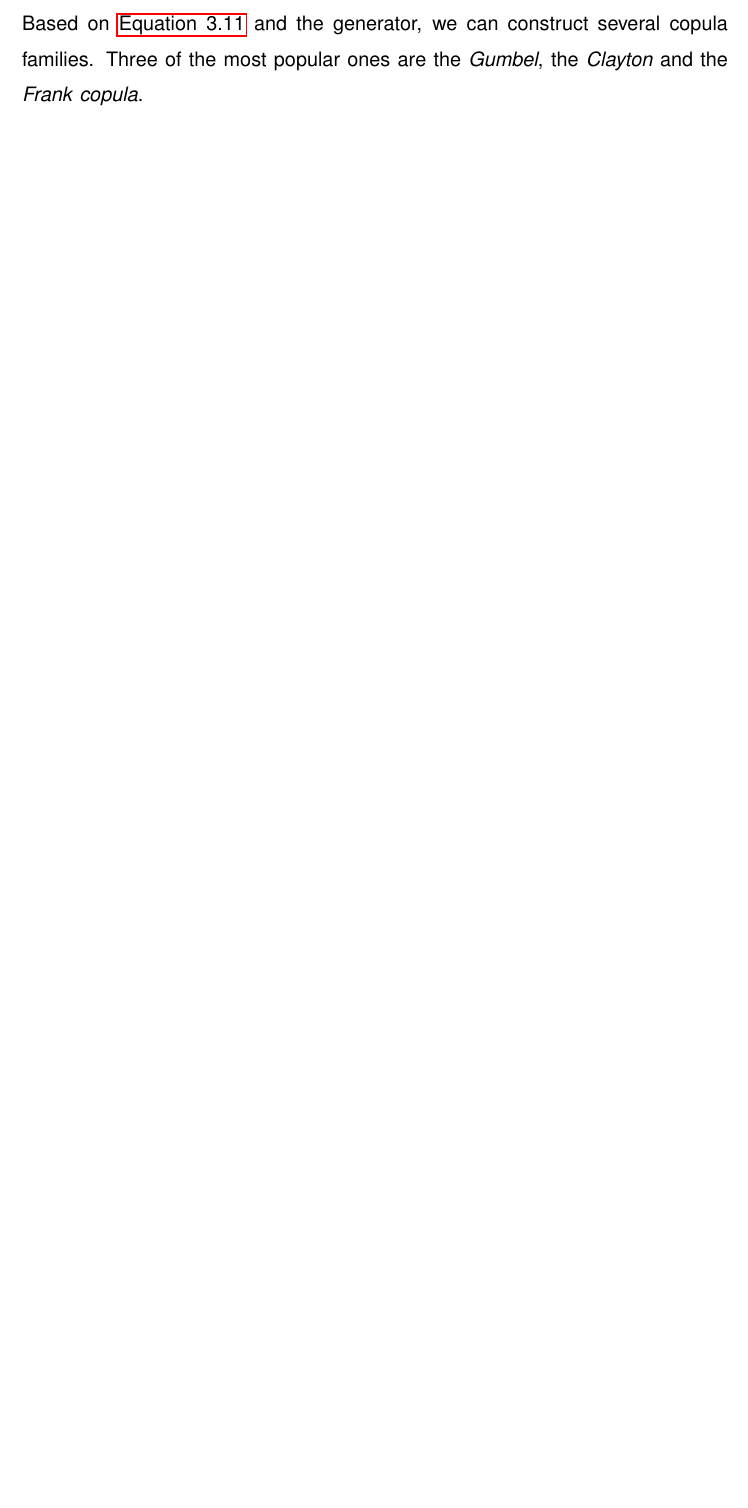
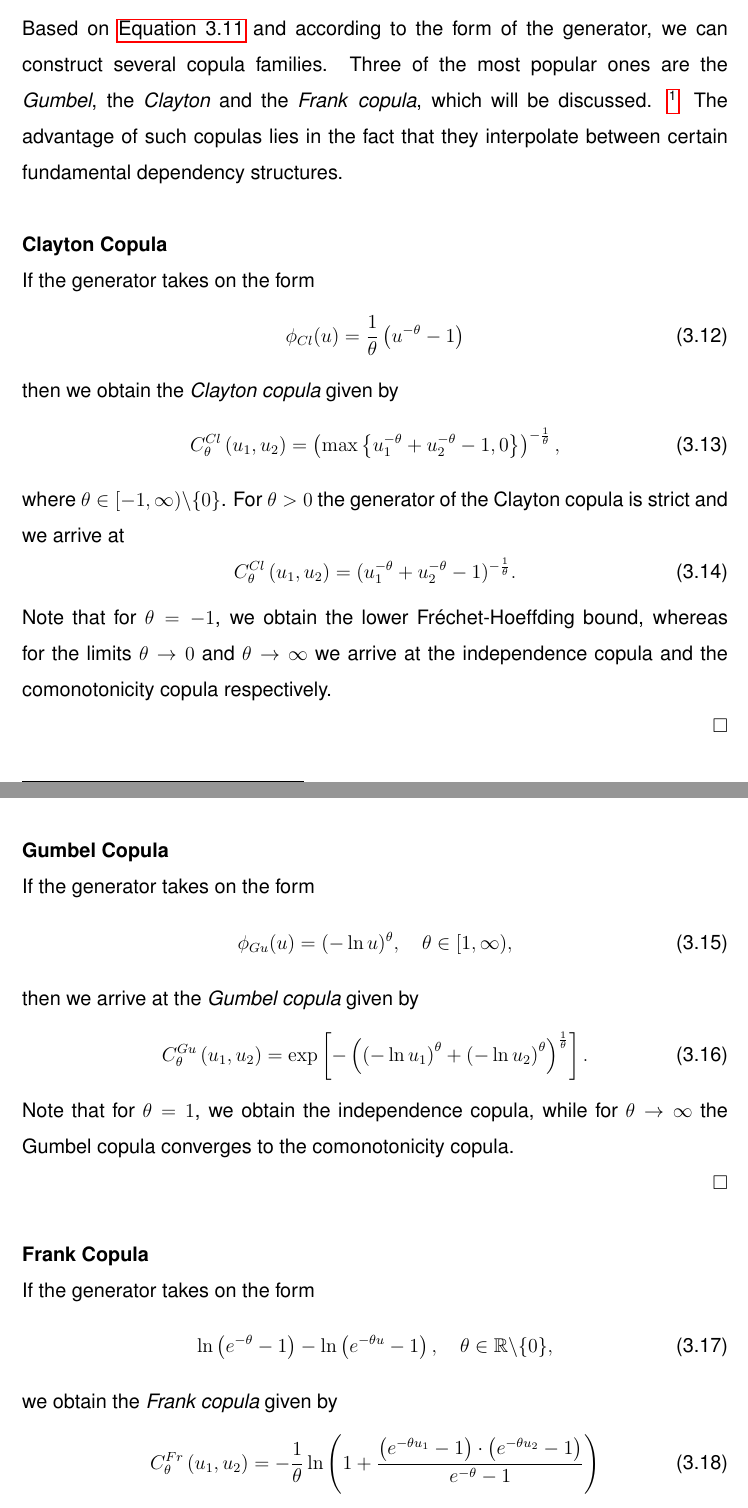
Before and after one commit to ckpetros/tex_master_thesis, a LaTeX document (Master.tex, which reads archimedean_copulas.tex): part of page 12 of 17 before the commit and two parts of pages 12 and 13 of 18 after it, the two joined at a grey line, cut so that both start at the same text, the shorter picture padded with empty space. Compiled offline with pdfLaTeX; a missing font is replaced by an installed copy or a similar font.

Commit message:
up to Frank copula

```diff
--- a/archimedean_copulas.tex
+++ b/archimedean_copulas.tex
@@ -13,3 +13,51 @@ where the function $\psi:[0, \infty) \rightarrow[0,1]$ is the \textit{(archimede
+\item If  $\phi(0)=\lim \limits _{u \rightarrow 0^{-}} \phi(u)= \infty$, then $\phi$ is called \textit{strict}.
 \end{itemize}
-If $\psi(t)>0, t \in[0, \infty)$, we call $\psi$ \textit{strict}. The set of all generators is denoted by $\Psi$.\\
-Based on \autoref{eq:archimedean_generator} and the generator, we can construct several copula families. Three of the most popular ones are the \textit{Gumbel}, the \textit{Clayton} and the \textit{Frank} \textit{copula}.
+Based on \autoref{eq:archimedean_copula_1} and according to the form of the generator, we can construct several copula families. Three of the most popular ones are the \textit{Gumbel}, the \textit{Clayton} and the \textit{Frank} \textit{copula}, which will be discussed. \footnote{We will look into these copulas for the bivariate case ($d=2$) only.} The advantage of such copulas lies in the fact that they interpolate between certain fundamental dependency structures.\\
+
+\textbf{Clayton Copula}\\
+If the generator takes on the form
+\begin{equation}
+\phi_{C l}(u)=\frac{1}{\theta}\left(u^{-\theta}-1\right)
+\end{equation}
+then we obtain the \textit{Clayton copula} given by
+\begin{equation}
+C_{\theta}^{C l}\left(u_{1}, u_{2}\right)=\left(\max \left\{u_{1}^{-\theta}+u_{2}^{-\theta}-1,0\right\}\right)^{-\frac{1}{\theta}},
+\end{equation}
+where $\theta \in[-1, \infty) \backslash\{0\}$.
+For $\theta > 0$ the generator of the Clayton copula is strict and we arrive at
+\begin{equation}
+C_{\theta}^{C l}\left(u_{1}, u_{2}\right)= (u_{1}^{-\theta}+u_{2}^{-\theta}-1)^{-\frac{1}{\theta}}.
+\end{equation}
+
+Note that for $\theta=-1$, we obtain the lower Fr\'echet-Hoeffding bound, whereas for the limits $\theta \rightarrow 0$ and $\theta \rightarrow \infty$ we arrive at the independence copula and the comonotonicity copula respectively.
+
+\hfill $\square$ \\
+
+\textbf{Gumbel Copula}\\
+If the generator takes on the form
+\begin{equation}
+\phi_{G u}(u)=(-\ln u)^{\theta}, \quad \theta \in [1, \infty),
+\end{equation}
+then we arrive at the \textit{Gumbel copula} given by
+\begin{equation}
+C_{\theta}^{G u}\left(u_{1}, u_{2}\right)=\exp \left[-\left(\left(-\ln u_{1}\right)^{\theta}+\left(-\ln u_{2}\right)^{\theta}\right)^{\frac{1}{\theta}}\right].
+\end{equation}
+Note that for $\theta= 1$, we obtain the independence copula, while for $\theta \rightarrow \infty$ the Gumbel copula converges to the comonotonicity copula.
+
+\hfill $\square$ \\
+
+
+\textbf{Frank Copula}\\
+If the generator takes on the form
+\begin{equation}
+\ln \left(e^{-\theta}-1\right)-\ln \left(e^{-\theta u}-1\right), \quad \theta \in \mathbb{R} \backslash\{0\},
+\end{equation}
+we obtain the \textit{Frank copula} given by
+\begin{equation}
+C_{\theta}^{F r}\left(u_{1}, u_{2}\right)=-\frac{1}{\theta} \ln \left(1+\frac{\left(e^{-\theta u_{1}}-1\right) \cdot\left(e^{-\theta u_{2}}-1\right)}{e^{-\theta}-1}\right)
+\end{equation}
+
+\hfill $\square$ \\
+
+
+MAYBE MORE ON THESE WITH SOME PRETTY PLOTS
```
Also changed, not shown: Master.tex (+2 -1 lines), Master.pdf, archimedean_copulas.tex (14 more changed lines), 5 other files.
